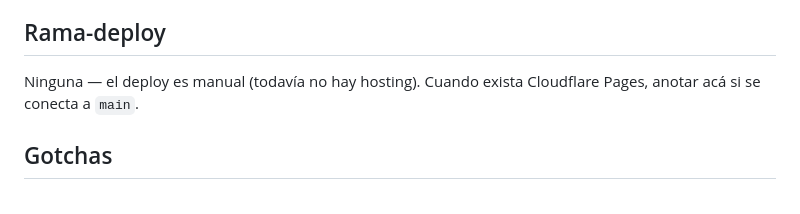
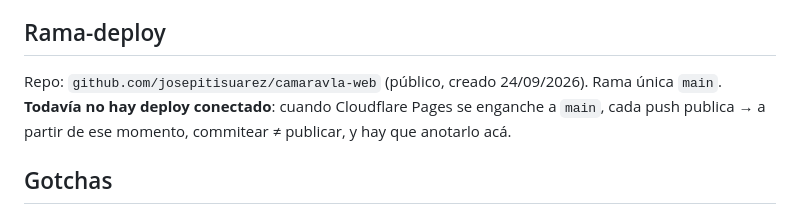
Before and after one commit to josepitisuarez/camaravla-web, a Markdown page: CLAUDE.md, the part around the change. Rendered like a GitHub page.

Commit message:
docs: repo en GitHub y estado del deploy
Co-Authored-By: Claude Fable 5.1 <noreply@anthropic.com>

```diff
--- a/CLAUDE.md
+++ b/CLAUDE.md
@@ -47,8 +47,10 @@ requiera mantenimiento humano periódico está fuera de alcance** por diseño.
     de sesión / brújula).
 
 ## Rama-deploy
-Ninguna — el deploy es manual (todavía no hay hosting). Cuando exista Cloudflare
-Pages, anotar acá si se conecta a `main`.
+Repo: `github.com/josepitisuarez/camaravla-web` (público, creado 24/09/2026).
+Rama única `main`. **Todavía no hay deploy conectado**: cuando Cloudflare Pages
+se enganche a `main`, cada push publica → a partir de ese momento, commitear ≠
+publicar, y hay que anotarlo acá.
 
 ## Gotchas
 - **El nombre registral no es el de uso.** IPJ: "Cámara de Industria, Producción
```
